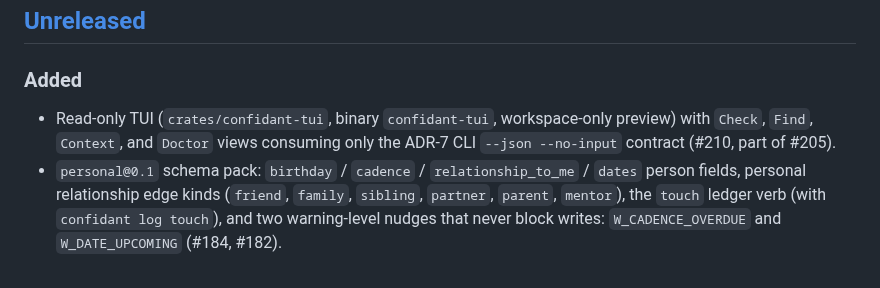
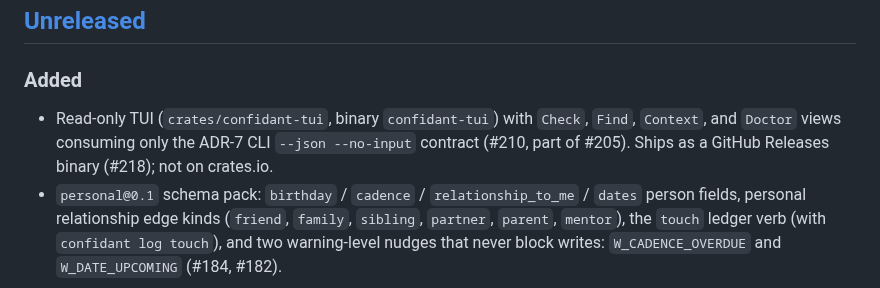
Before and after one commit to hirefrank/confidant, a Markdown page: CHANGELOG.md, the part around the change. Drawn GitHub-style.

```diff
--- a/CHANGELOG.md
+++ b/CHANGELOG.md
@@ -9,9 +9,10 @@ Pre-1.0: breaking changes bump the minor, fixes bump the patch.
 ## [Unreleased]
 
 ### Added
-- Read-only TUI (`crates/confidant-tui`, binary `confidant-tui`, workspace-only
-  preview) with `Check`, `Find`, `Context`, and `Doctor` views consuming only
-  the ADR-7 CLI `--json --no-input` contract (#210, part of #205).
+- Read-only TUI (`crates/confidant-tui`, binary `confidant-tui`) with
+  `Check`, `Find`, `Context`, and `Doctor` views consuming only the ADR-7
+  CLI `--json --no-input` contract (#210, part of #205). Ships as a
+  GitHub Releases binary (#218); not on crates.io.
 - `personal@0.1` schema pack: `birthday` / `cadence` / `relationship_to_me`
   / `dates` person fields, personal relationship edge kinds (`friend`,
   `family`, `sibling`, `partner`, `parent`, `mentor`), the `touch` ledger
```
Also changed, not shown: AGENTS.md (+1 -1 lines), README.md (+9 -6 lines).
